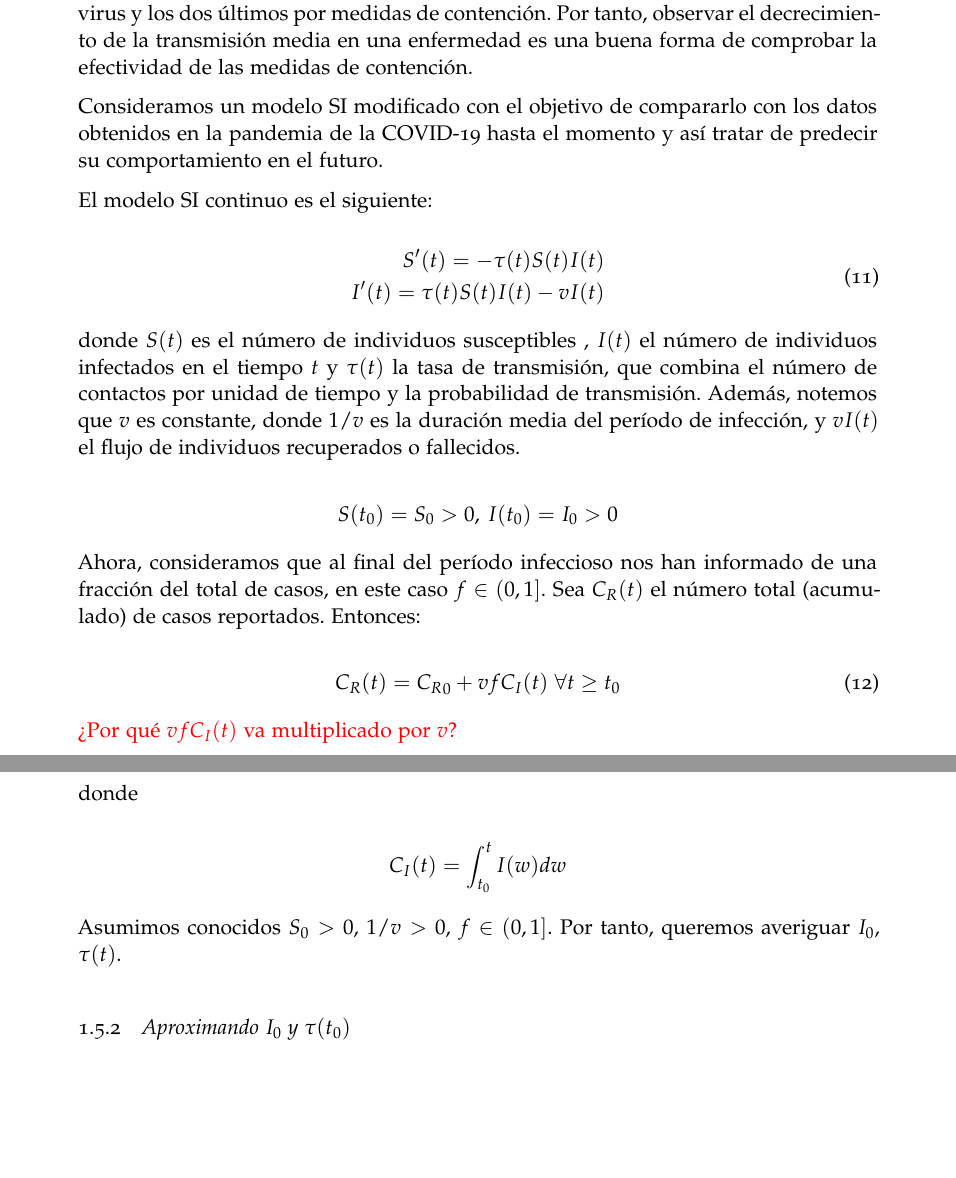
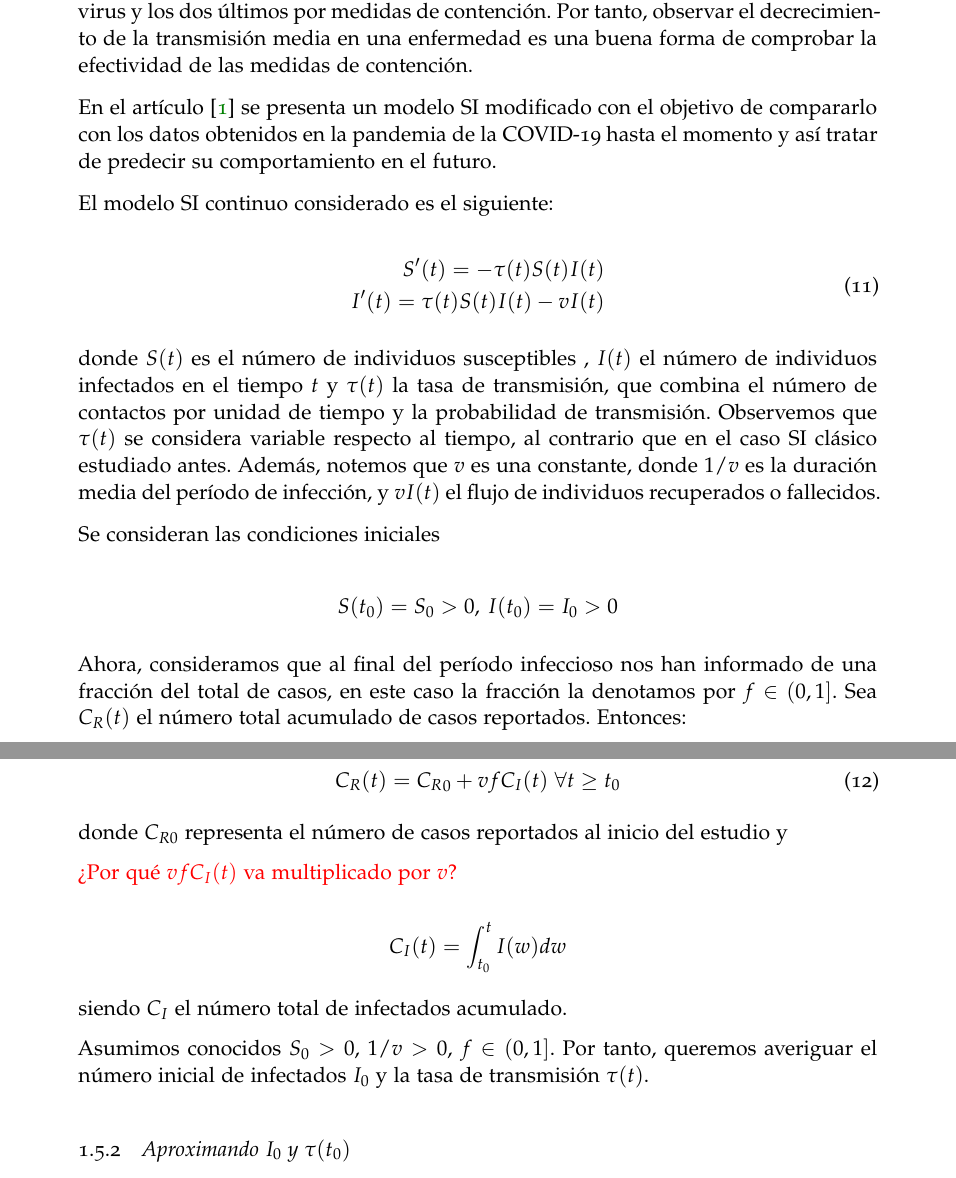
Before and after one commit to Mapachana/TFG, a LaTeX thesis (redaccion_tfg/main.tex, which reads redaccion_tfg/chapters/herramientas_basicas.tex): two parts of pages 11 and 12 of 15, joined at a grey line, cut so that both start at the same text, the shorter picture padded with empty space. Compiled offline with pdfLaTeX; a missing font is replaced by an installed copy or a similar font.

Commit message:
Casi terminadas correcciones

```diff
--- a/redaccion_tfg/chapters/herramientas_basicas.tex
+++ b/redaccion_tfg/chapters/herramientas_basicas.tex
@@ -295,9 +295,9 @@ Los dos primeros factores se tienen en cuenta a la vez en la probabilidad de tra
 
 Todos los factores pueden cambiar con el tiempo, el primero debido a mutaciones del virus y los dos últimos por medidas de contención. Por tanto, observar el decrecimiento de la transmisión media en una enfermedad es una buena forma de comprobar la efectividad de las medidas de contención.
 
-Consideramos un modelo SI modificado con el objetivo de compararlo con los datos obtenidos en la pandemia de la COVID-19 hasta el momento y así tratar de predecir su comportamiento en el futuro.
+En el artículo \cite{demongeotSIEpidemicModel} se presenta un modelo SI modificado con el objetivo de compararlo con los datos obtenidos en la pandemia de la COVID-19 hasta el momento y así tratar de predecir su comportamiento en el futuro.
 
-El modelo SI continuo es el siguiente:
+El modelo SI continuo considerado es el siguiente:
 
 \begin{equation}
 \label{eqn: SI_cont}
@@ -307,24 +307,28 @@ I'(t) = \tau (t)S(t)I(t) -vI(t)
 \end{aligned}
 \end{equation}
 
-donde $S(t)$ es el número de individuos susceptibles , $I(t)$ el número de individuos infectados en el tiempo $t$ y $\tau (t)$ la tasa de transmisión, que combina el número de contactos por unidad de tiempo y la probabilidad de transmisión. Además, notemos que $v$ es constante, donde $1/v$ es la duración media del período de infección, y $vI(t)$ el flujo de individuos recuperados o fallecidos. %vI(t) es el flujo de recuperados o muertos porque ha mezclado el modelo SI y SIR; vI(t) serian los recuperados, pero se ahorra la ecuacion de la R
+donde $S(t)$ es el número de individuos susceptibles , $I(t)$ el número de individuos infectados en el tiempo $t$ y $\tau (t)$ la tasa de transmisión, que combina el número de contactos por unidad de tiempo y la probabilidad de transmisión. Observemos que $\tau (t)$ se considera variable respecto al tiempo, al contrario que en el caso SI clásico estudiado antes. Además, notemos que $v$ es una constante, donde $1/v$ es la duración media del período de infección, y $vI(t)$ el flujo de individuos recuperados o fallecidos. %vI(t) es el flujo de recuperados o muertos porque ha mezclado el modelo SI y SIR; vI(t) serian los recuperados, pero se ahorra la ecuacion de la R
+
+Se consideran las condiciones iniciales
 
 $$S(t_0)=S_0>0, \: I(t_0)=I_0>0$$
 
-Ahora, consideramos que al final del período infeccioso nos han informado de una fracción del total de casos, en este caso $f\in (0,1]$. Sea $C_R(t)$ el número total (acumulado) de casos reportados. Entonces:
+Ahora, consideramos que al final del período infeccioso nos han informado de una fracción del total de casos, en este caso la fracción la denotamos por $f\in (0,1]$. Sea $C_R(t)$ el número total acumulado de casos reportados. Entonces:
 
 \begin{equation}
 \label{eqn: acumulada}
 C_R(t) = {C_R}_0 + vfC_I(t) \; \forall t \geq t_0
 \end{equation}
 
+donde $C_{R0}$ representa el número de casos reportados al inicio del estudio y
+
 \textcolor{red}{¿Por qué $vfC_I(t)$ va multiplicado por $v$?}
-
-donde
 
 $$C_I(t) = \int_{t_0}^t I(w) dw $$
 
-Asumimos conocidos $S_0 > 0$, $1/v>0$, $f\in (0,1]$. Por tanto, queremos averiguar $I_0$, $\tau (t)$.
+siendo $C_I$ el número total de infectados acumulado.
+
+Asumimos conocidos $S_0 > 0$, $1/v>0$, $f\in (0,1]$. Por tanto, queremos averiguar el número inicial de infectados $I_0$ y la tasa de transmisión $\tau (t)$.
 
 \subsection{Aproximando $I_0$ y $\tau (t_0)$}
 Ahora, procedemos a intentar aproximar $I_0$ y $\tau (t_0)$:
```
Also changed, not shown: redaccion_tfg/chapters/herramientas_basicas.tex (6 more changed lines).
